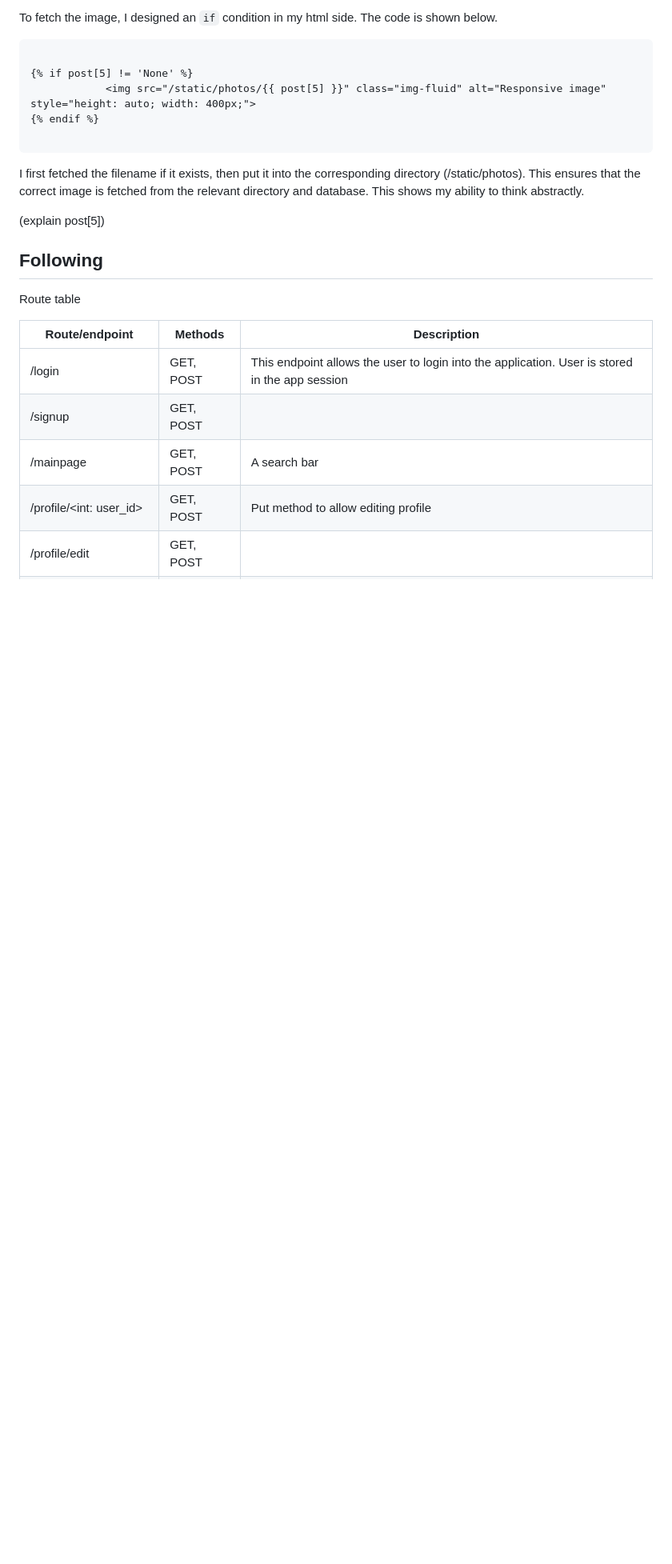
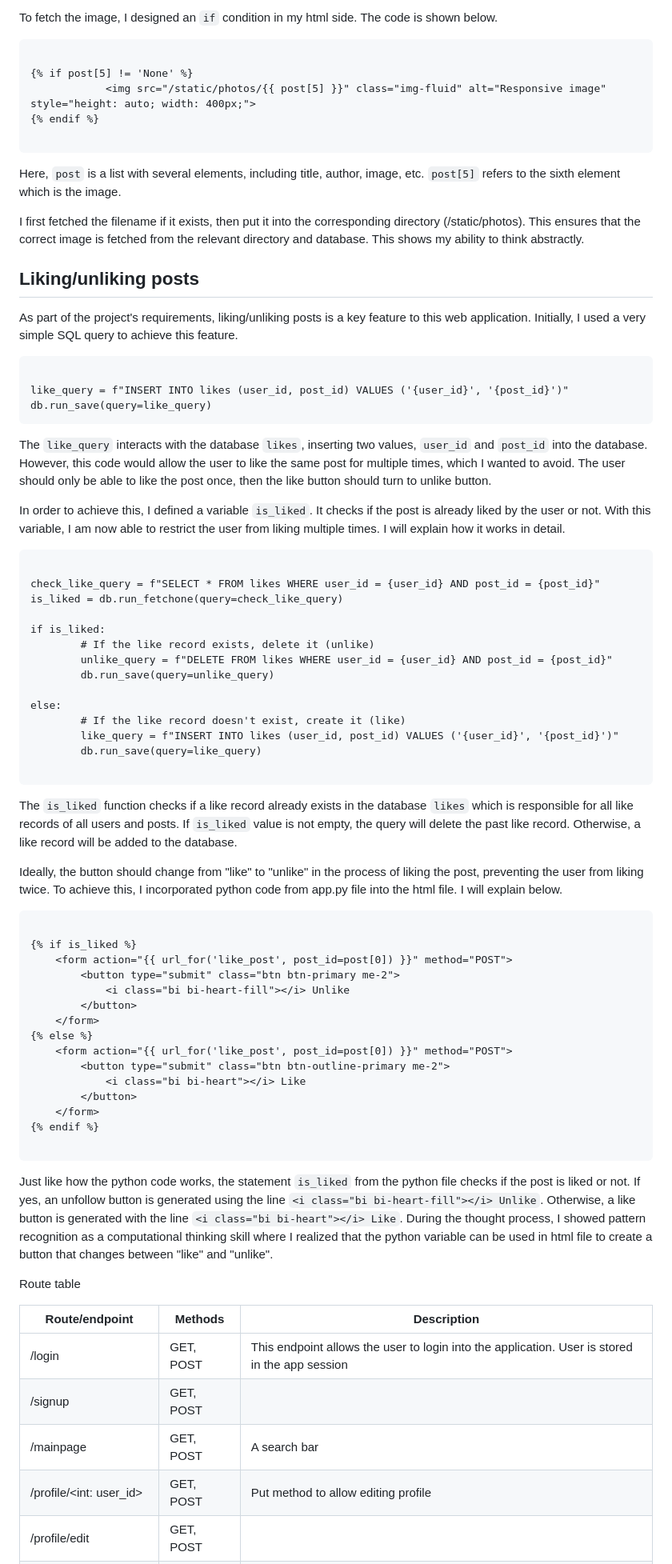
Before and after one commit to yuxuantaoisak/unit_4, a Markdown page: Project/README.md, the part around the change. Shown: that part at 80% size. GitHub-like rendering; blank space fills up the shorter version.

````diff
--- a/Project/README.md
+++ b/Project/README.md
@@ -156,12 +156,69 @@ To fetch the image, I designed an `if` condition in my html side. The code is sh
 {% endif %}
 
 ```
+Here, `post` is a list with several elements, including title, author, image, etc. `post[5]` refers to the sixth element which is the image.
 
 I first fetched the filename if it exists, then put it into the corresponding directory (/static/photos). This ensures that the correct image is fetched from the relevant directory and database. This shows my ability to think abstractly.
 
-(explain post[5])
 
-## Following
+## Liking/unliking posts
+
+As part of the project's requirements, liking/unliking posts is a key feature to this web application. Initially, I used a very simple SQL query to achieve this feature.
+
+
+```.py
+
+like_query = f"INSERT INTO likes (user_id, post_id) VALUES ('{user_id}', '{post_id}')"
+db.run_save(query=like_query)
+```
+
+The `like_query` interacts with the database `likes`, inserting two values, `user_id` and `post_id` into the database. However, this code would allow the user to like the same post for multiple times, which I wanted to avoid. The user should only be able to like the post once, then the like button should turn to unlike button.
+
+In order to achieve this, I defined a variable `is_liked`. It checks if the post is already liked by the user or not. With this variable, I am now able to restrict the user from liking multiple times. I will explain how it works in detail.
+
+
+```.py
+
+check_like_query = f"SELECT * FROM likes WHERE user_id = {user_id} AND post_id = {post_id}"
+is_liked = db.run_fetchone(query=check_like_query)
+
+if is_liked:
+        # If the like record exists, delete it (unlike)
+        unlike_query = f"DELETE FROM likes WHERE user_id = {user_id} AND post_id = {post_id}"
+        db.run_save(query=unlike_query)
+
+else:
+        # If the like record doesn't exist, create it (like)
+        like_query = f"INSERT INTO likes (user_id, post_id) VALUES ('{user_id}', '{post_id}')"
+        db.run_save(query=like_query)
+
+```
+
+The `is_liked` function checks if a like record already exists in the database `likes` which is responsible for all like records of all users and posts. If `is_liked` value is not empty, the query will delete the past like record. Otherwise, a like record will be added to the database.
+
+Ideally, the button should change from "like" to "unlike" in the process of liking the post, preventing the user from liking twice. To achieve this, I incorporated python code from app.py file into the html file. I will explain below.
+
+
+```.html
+
+{% if is_liked %}
+    <form action="{{ url_for('like_post', post_id=post[0]) }}" method="POST">
+        <button type="submit" class="btn btn-primary me-2">
+            <i class="bi bi-heart-fill"></i> Unlike
+        </button>
+    </form>
+{% else %}
+    <form action="{{ url_for('like_post', post_id=post[0]) }}" method="POST">
+        <button type="submit" class="btn btn-outline-primary me-2">
+            <i class="bi bi-heart"></i> Like
+        </button>
+    </form>
+{% endif %}
+
+```
+Just like how the python code works, the statement `is_liked` from the python file checks if the post is liked or not. If yes, an unfollow button is generated using the line `<i class="bi bi-heart-fill"></i> Unlike`. Otherwise, a like button is generated with the line `<i class="bi bi-heart"></i> Like`. During the thought process, I showed pattern recognition as a computational thinking skill where I realized that the python variable can be used in html file to create a button that changes between "like" and "unlike".
+
+
 
 Route table
 
````
